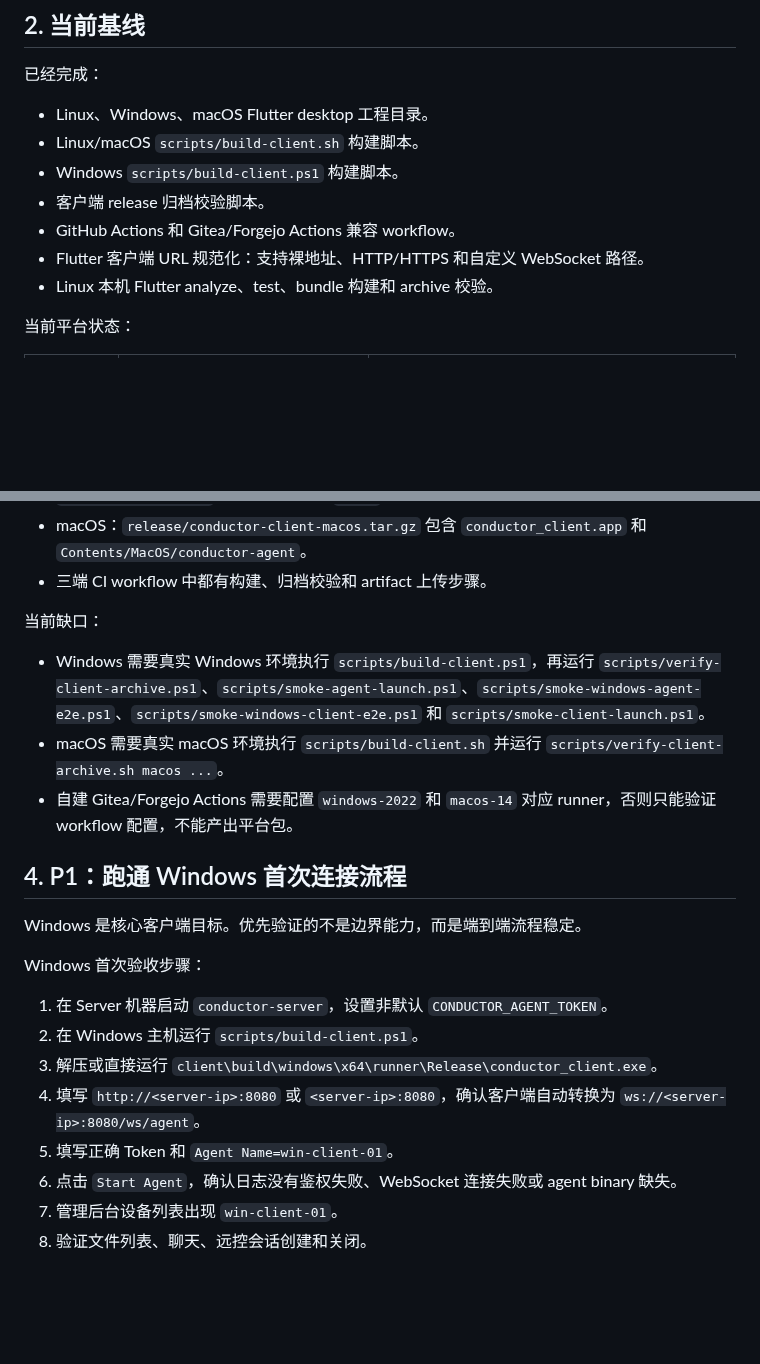
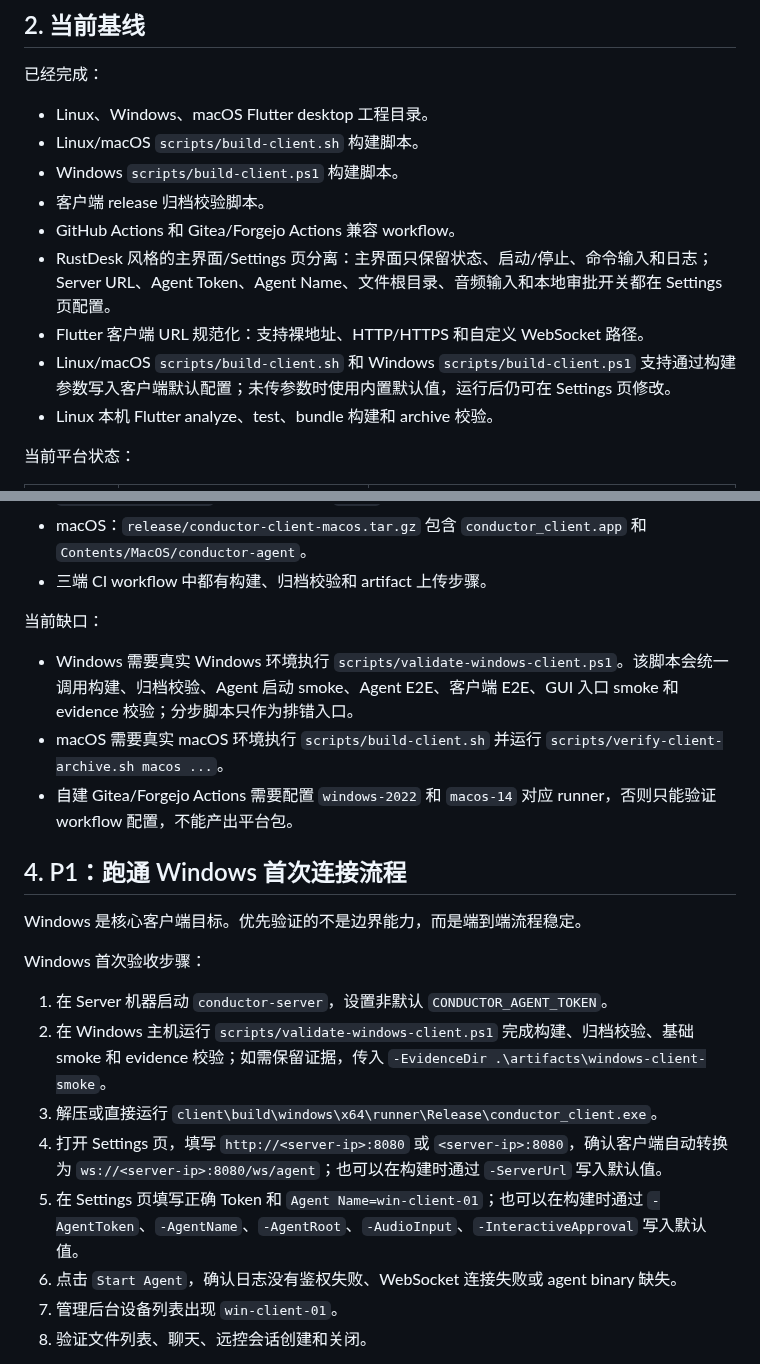
Before and after one commit to inbjo/Conductor, a Markdown page: docs/client-development-plan.md, 2 parts joined by grey strips. Drawn GitHub-style; blank space fills up the shorter version.

Commit message:
docs: align client validation plan with settings flow

```diff
--- a/docs/client-development-plan.md
+++ b/docs/client-development-plan.md
@@ -20,7 +20,9 @@ Flutter 客户端不重写远控能力。它只把用户输入转换为 `conduct
 - Windows `scripts/build-client.ps1` 构建脚本。
 - 客户端 release 归档校验脚本。
 - GitHub Actions 和 Gitea/Forgejo Actions 兼容 workflow。
+- RustDesk 风格的主界面/Settings 页分离：主界面只保留状态、启动/停止、命令输入和日志；Server URL、Agent Token、Agent Name、文件根目录、音频输入和本地审批开关都在 Settings 页配置。
 - Flutter 客户端 URL 规范化：支持裸地址、HTTP/HTTPS 和自定义 WebSocket 路径。
+- Linux/macOS `scripts/build-client.sh` 和 Windows `scripts/build-client.ps1` 支持通过构建参数写入客户端默认配置；未传参数时使用内置默认值，运行后仍可在 Settings 页修改。
 - Linux 本机 Flutter analyze、test、bundle 构建和 archive 校验。
 
 当前平台状态：
@@ -44,7 +46,7 @@ Flutter 客户端不重写远控能力。它只把用户输入转换为 `conduct
 
 当前缺口：
 
-- Windows 需要真实 Windows 环境执行 `scripts/build-client.ps1`，再运行 `scripts/verify-client-archive.ps1`、`scripts/smoke-agent-launch.ps1`、`scripts/smoke-windows-agent-e2e.ps1`、`scripts/smoke-windows-client-e2e.ps1` 和 `scripts/smoke-client-launch.ps1`。
+- Windows 需要真实 Windows 环境执行 `scripts/validate-windows-client.ps1`。该脚本会统一调用构建、归档校验、Agent 启动 smoke、Agent E2E、客户端 E2E、GUI 入口 smoke 和 evidence 校验；分步脚本只作为排错入口。
 - macOS 需要真实 macOS 环境执行 `scripts/build-client.sh` 并运行 `scripts/verify-client-archive.sh macos ...`。
 - 自建 Gitea/Forgejo Actions 需要配置 `windows-2022` 和 `macos-14` 对应 runner，否则只能验证 workflow 配置，不能产出平台包。
 
@@ -55,10 +57,10 @@ Windows 是核心客户端目标。优先验证的不是边界能力，而是端
 Windows 首次验收步骤：
 
 1. 在 Server 机器启动 `conductor-server`，设置非默认 `CONDUCTOR_AGENT_TOKEN`。
-2. 在 Windows 主机运行 `scripts/build-client.ps1`。
+2. 在 Windows 主机运行 `scripts/validate-windows-client.ps1` 完成构建、归档校验、基础 smoke 和 evidence 校验；如需保留证据，传入 `-EvidenceDir .\artifacts\windows-client-smoke`。
 3. 解压或直接运行 `client\build\windows\x64\runner\Release\conductor_client.exe`。
-4. 填写 `http://<server-ip>:8080` 或 `<server-ip>:8080`，确认客户端自动转换为 `ws://<server-ip>:8080/ws/agent`。
-5. 填写正确 Token 和 `Agent Name=win-client-01`。
+4. 打开 Settings 页，填写 `http://<server-ip>:8080` 或 `<server-ip>:8080`，确认客户端自动转换为 `ws://<server-ip>:8080/ws/agent`；也可以在构建时通过 `-ServerUrl` 写入默认值。
+5. 在 Settings 页填写正确 Token 和 `Agent Name=win-client-01`；也可以在构建时通过 `-AgentToken`、`-AgentName`、`-AgentRoot`、`-AudioInput`、`-InteractiveApproval` 写入默认值。
 6. 点击 `Start Agent`，确认日志没有鉴权失败、WebSocket 连接失败或 agent binary 缺失。
 7. 管理后台设备列表出现 `win-client-01`。
 8. 验证文件列表、聊天、远控会话创建和关闭。
```
Also changed, not shown: docs/client-platform-matrix.md (+2 -2 lines), docs/client.md (+4 -4 lines).
